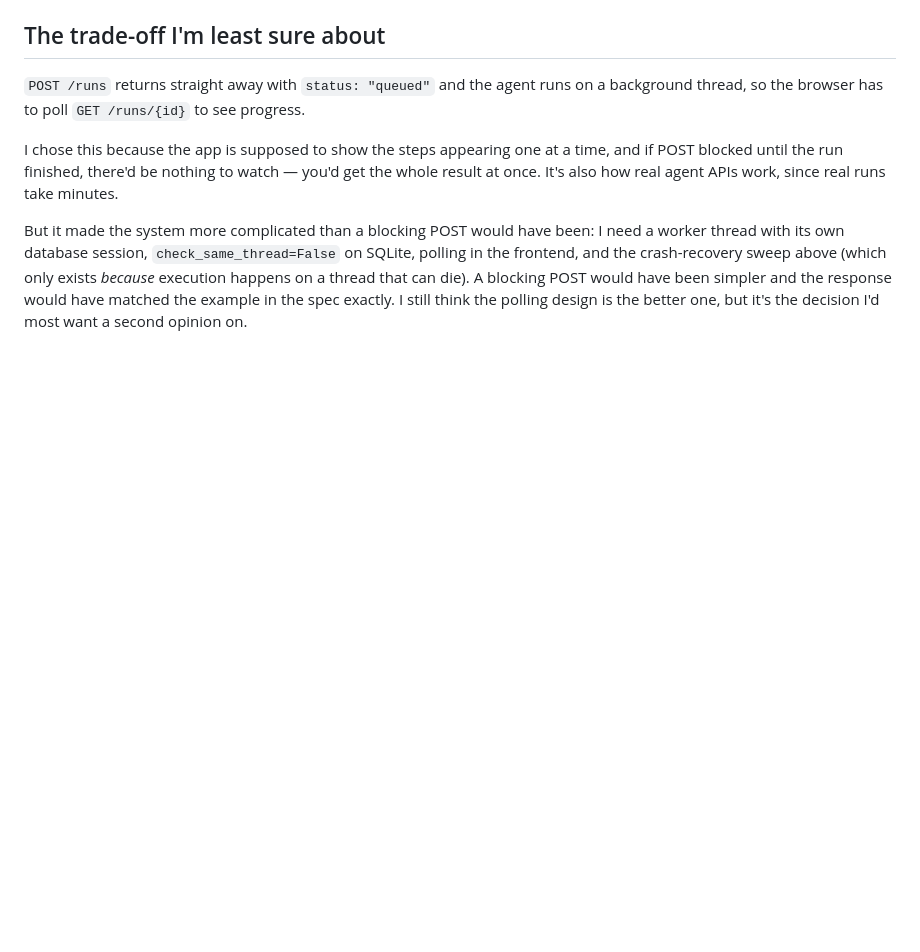
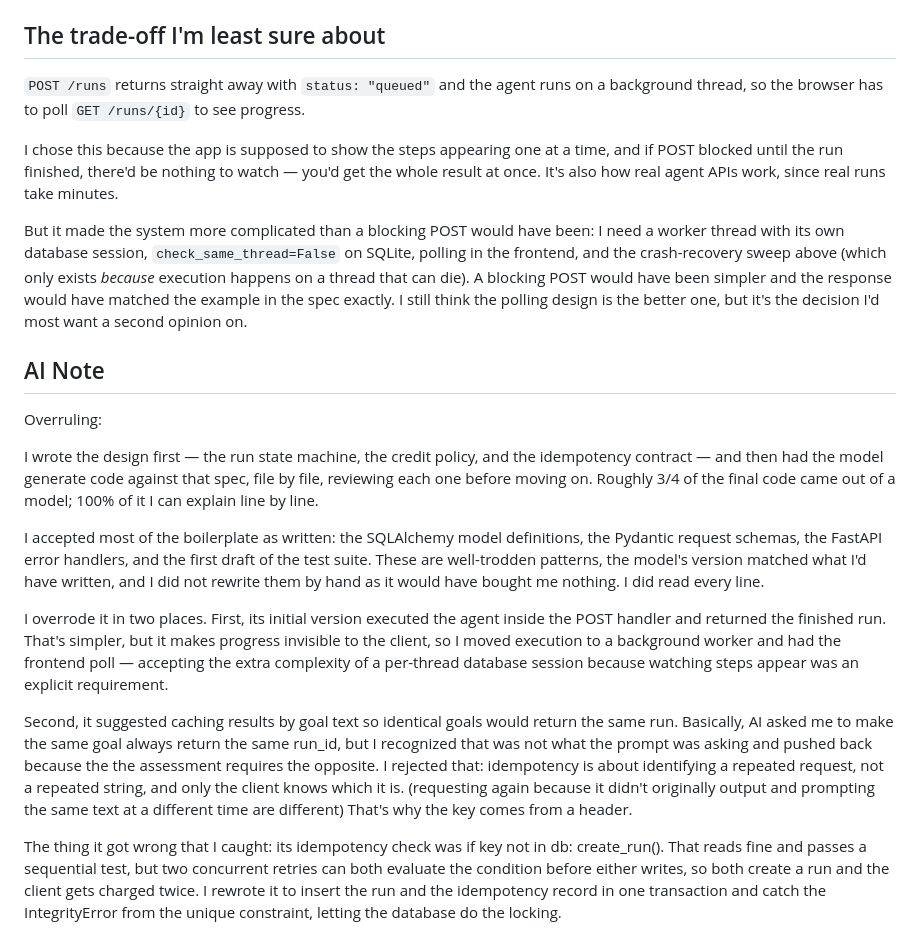
Before and after one commit to xenanwen/AutonomousAgentSlice, a Markdown page: DECISIONS.md, the part around the change. Drawn GitHub-style; blank space fills up the shorter version.

Commit message:
Update DECISIONS.md
Added ai note

```diff
--- a/DECISIONS.md
+++ b/DECISIONS.md
@@ -57,3 +57,18 @@ frontend, and the crash-recovery sweep above (which only exists *because* execut
 thread that can die). A blocking POST would have been simpler and the response would have matched
 the example in the spec exactly. I still think the polling design is the better one, but it's the
 decision I'd most want a second opinion on.
+
+## AI Note
+
+Overruling:
+
+
+I wrote the design first — the run state machine, the credit policy, and the idempotency contract — and then had the model generate code against that spec, file by file, reviewing each one before moving on. Roughly 3/4 of the final code came out of a model; 100% of it I can explain line by line.
+
+I accepted most of the boilerplate as written: the SQLAlchemy model definitions, the Pydantic request schemas, the FastAPI error handlers, and the first draft of the test suite. These are well-trodden patterns, the model's version matched what I'd have written, and I did not rewrite them by hand as it would have bought me nothing. I did read every line.
+
+I overrode it in two places. First, its initial version executed the agent inside the POST handler and returned the finished run. That's simpler, but it makes progress invisible to the client, so I moved execution to a background worker and had the frontend poll — accepting the extra complexity of a per-thread database session because watching steps appear was an explicit requirement.
+
+Second, it suggested caching results by goal text so identical goals would return the same run. Basically, AI asked me to make the same goal always return the same run_id, but I recognized that was not what the prompt was asking and pushed back because the the assessment requires the opposite. I rejected that: idempotency is about identifying a repeated request, not a repeated string, and only the client knows which it is. (requesting again because it didn't originally output and prompting the same text at a different time are different) That's why the key comes from a header.
+
+The thing it got wrong that I caught: its idempotency check was if key not in db: create_run(). That reads fine and passes a sequential test, but two concurrent retries can both evaluate the condition before either writes, so both create a run and the client gets charged twice. I rewrote it to insert the run and the idempotency record in one transaction and catch the IntegrityError from the unique constraint, letting the database do the locking.
```
